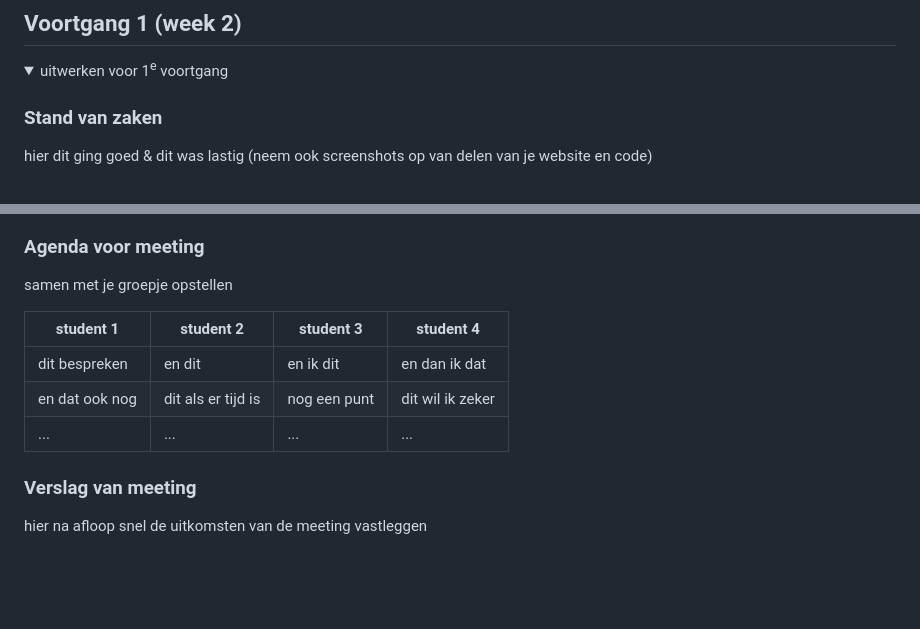
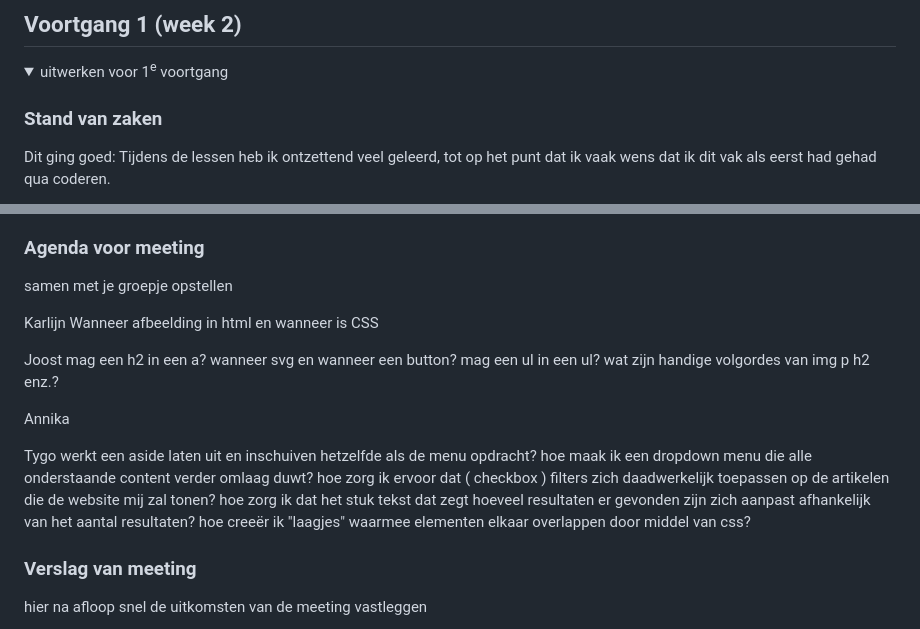
Before and after one commit to XTeaHoe/FEDsite, a Markdown page: README.md, 2 parts joined by grey strips. GitHub-like rendering; folded sections open; blank space fills up the shorter version.

```diff
--- a/README.md
+++ b/README.md
@@ -100,5 +100,6 @@ Nb. Door *open* toe te voegen aan een *details* element kun je deze standaard op
   <summary>uitwerken voor 1<sup>e</sup> voortgang</summary>
 
   ### Stand van zaken
-  hier dit ging goed & dit was lastig (neem ook screenshots op van delen van je website en code)
+  Dit ging goed:
+  Tijdens de lessen heb ik ontzettend veel geleerd, tot op het punt dat ik vaak wens dat ik dit vak als eerst had gehad qua coderen.
 
@@ -106,12 +120,23 @@ Nb. Door *open* toe te voegen aan een *details* element kun je deze standaard op
   ### Agenda voor meeting
   samen met je groepje opstellen
 
-  | student 1      | student 2          | student 3    | student 4        |
-  | ---            | ---                | ---          | ---              |
-  | dit bespreken  | en dit             | en ik dit    | en dan ik dat    |
-  | en dat ook nog | dit als er tijd is | nog een punt | dit wil ik zeker |
-  | ...            | ...                | ...          | ...              |
+  Karlijn
+  Wanneer afbeelding in html en wanneer is CSS
 
+  Joost
+  mag een h2 in een a?
+  wanneer svg en wanneer een button?
+  mag een ul in een ul?
+  wat zijn handige volgordes van  img p h2 enz.?
+
+  Annika
+
+  Tygo
+  werkt een aside laten uit en inschuiven hetzelfde als de menu opdracht?
+  hoe maak ik een dropdown menu die alle onderstaande content verder omlaag duwt?
+  hoe zorg ik ervoor dat ( checkbox ) filters zich daadwerkelijk toepassen op de artikelen die de website mij zal tonen?
+  hoe zorg ik dat het stuk tekst dat zegt hoeveel resultaten er gevonden zijn zich aanpast afhankelijk van het aantal resultaten?
+  hoe creeër ik "laagjes" waarmee elementen elkaar overlappen door middel van css?
 
   ### Verslag van meeting
   hier na afloop snel de uitkomsten van de meeting vastleggen
```
Also changed, not shown: other parts of README.md (+13 -0 lines), readme-images/Capture1.PNG (added), readme-images/Capture2.PNG (added), readme-images/Capture3.PNG (added), 2 other files.
